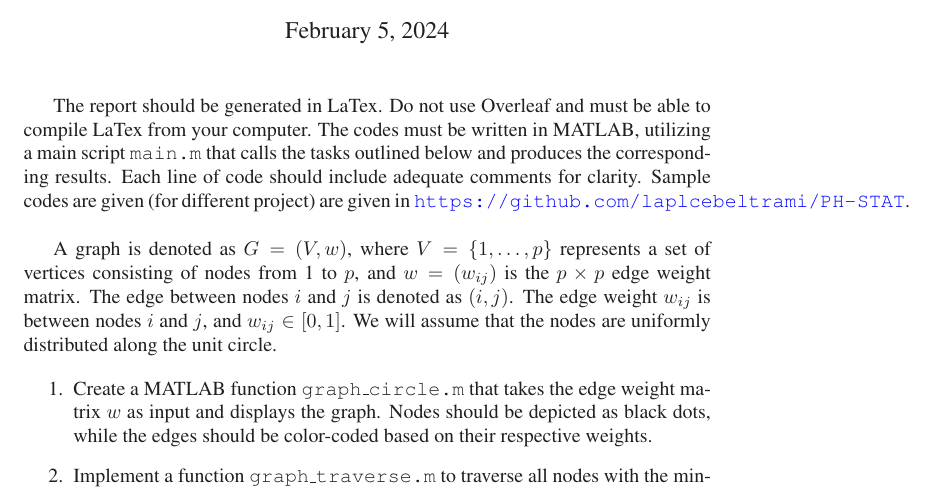
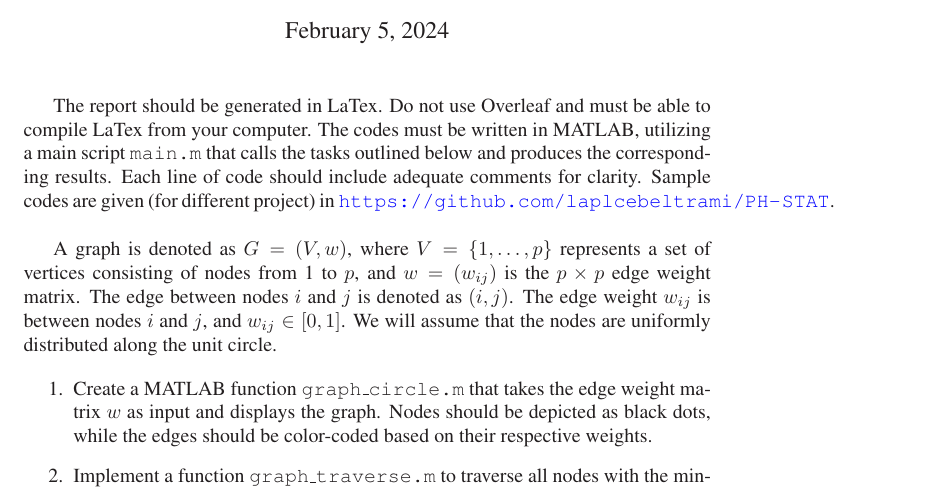
Before and after one commit to laplcebeltrami/problems, a LaTeX document (problems_graph_traversals.tex): part of page 1 of 2, cut so that both start at the same text. Compiled offline with LaTeX, dvips and Ghostscript.

Commit message:
Add files via upload

```diff
--- a/problems_graph_traversals.tex
+++ b/problems_graph_traversals.tex
@@ -51,7 +51,7 @@ mkchung@wisc.edu}
 \maketitle \thispagestyle{empty}
 
  The report should be generated in LaTex. Do not use Overleaf and must be able to compile LaTex from your computer.
- The codes must be written in MATLAB, utilizing a main script \texttt{main.m} that calls the tasks outlined below and produces the corresponding results. Each line of code should include adequate comments for clarity. Sample codes are given (for different project) are given in \url{https://github.com/laplcebeltrami/PH-STAT}.\\
+ The codes must be written in MATLAB, utilizing a main script \texttt{main.m} that calls the tasks outlined below and produces the corresponding results. Each line of code should include adequate comments for clarity. Sample codes are given (for different project) in \url{https://github.com/laplcebeltrami/PH-STAT}.\\
 
 
 
```
Also changed, not shown: problems_graph_traversals.pdf.
